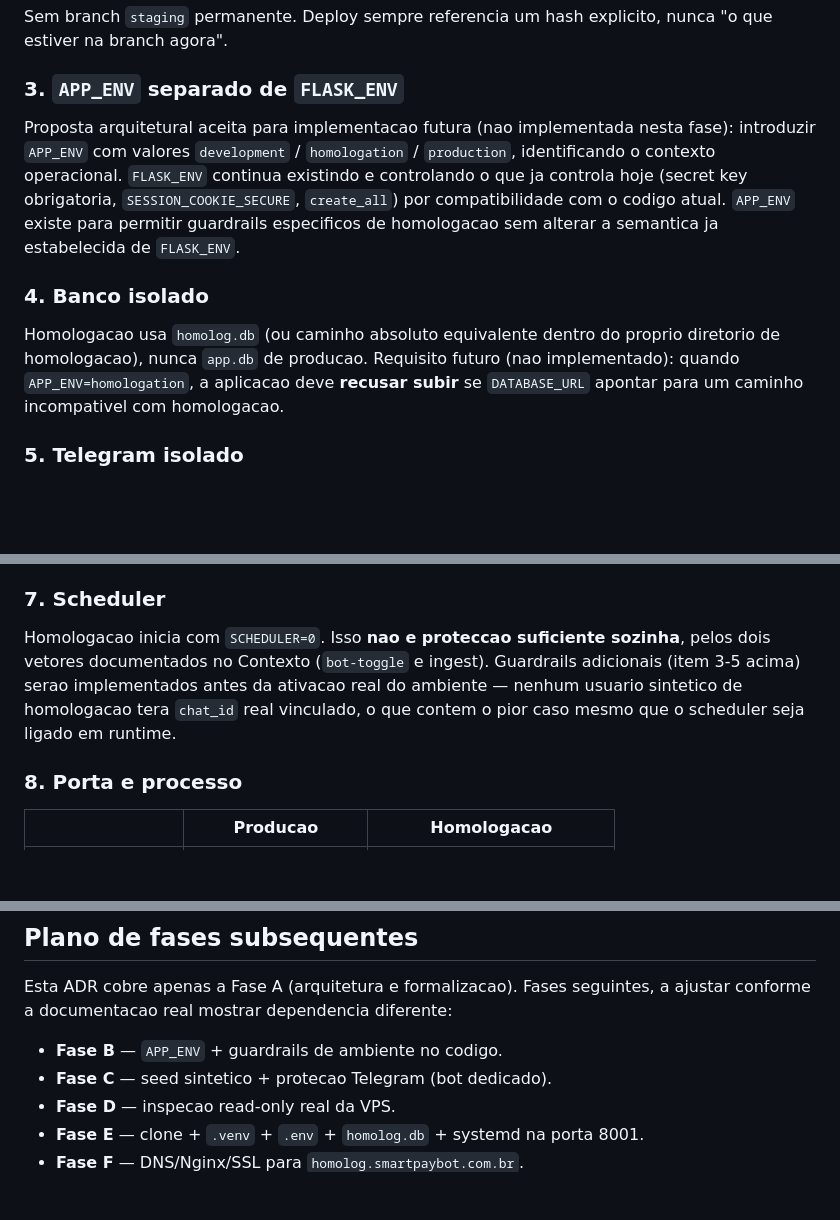
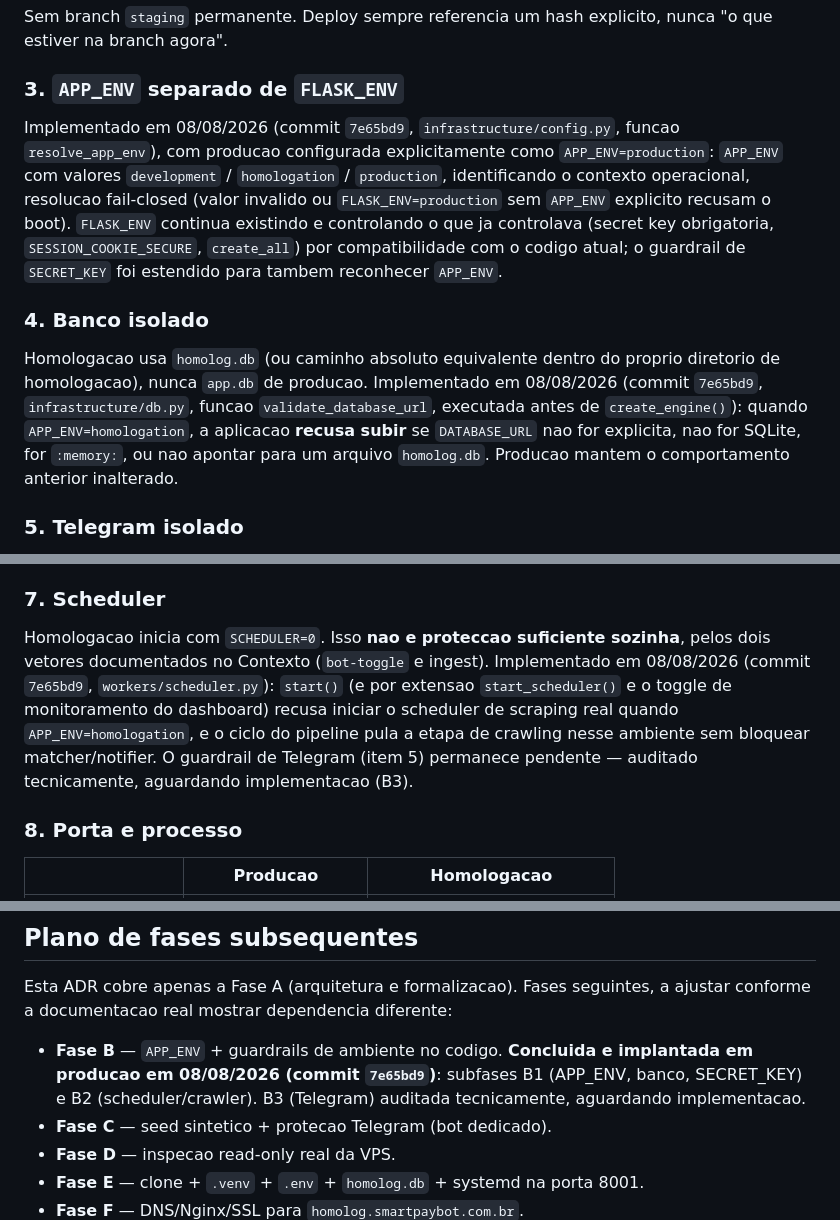
Before and after one commit to Abiliioo/www.smartpaybot.com.br, a Markdown page: docs/adr/006-ambiente-homologacao-isolado.md, 3 parts joined by grey strips. GitHub-like rendering; blank space fills up the shorter version.

```diff
--- a/docs/adr/006-ambiente-homologacao-isolado.md
+++ b/docs/adr/006-ambiente-homologacao-isolado.md
@@ -70,11 +70,11 @@ Sem branch `staging` permanente. Deploy sempre referencia um hash explicito, nun
 
 ### 3. `APP_ENV` separado de `FLASK_ENV`
 
-Proposta arquitetural aceita para implementacao futura (nao implementada nesta fase): introduzir `APP_ENV` com valores `development` / `homologation` / `production`, identificando o contexto operacional. `FLASK_ENV` continua existindo e controlando o que ja controla hoje (secret key obrigatoria, `SESSION_COOKIE_SECURE`, `create_all`) por compatibilidade com o codigo atual. `APP_ENV` existe para permitir guardrails especificos de homologacao sem alterar a semantica ja estabelecida de `FLASK_ENV`.
+Implementado em 08/08/2026 (commit `7e65bd9`, `infrastructure/config.py`, funcao `resolve_app_env`), com producao configurada explicitamente como `APP_ENV=production`: `APP_ENV` com valores `development` / `homologation` / `production`, identificando o contexto operacional, resolucao fail-closed (valor invalido ou `FLASK_ENV=production` sem `APP_ENV` explicito recusam o boot). `FLASK_ENV` continua existindo e controlando o que ja controlava (secret key obrigatoria, `SESSION_COOKIE_SECURE`, `create_all`) por compatibilidade com o codigo atual; o guardrail de `SECRET_KEY` foi estendido para tambem reconhecer `APP_ENV`.
 
 ### 4. Banco isolado
 
-Homologacao usa `homolog.db` (ou caminho absoluto equivalente dentro do proprio diretorio de homologacao), nunca `app.db` de producao. Requisito futuro (nao implementado): quando `APP_ENV=homologation`, a aplicacao deve **recusar subir** se `DATABASE_URL` apontar para um caminho incompativel com homologacao.
+Homologacao usa `homolog.db` (ou caminho absoluto equivalente dentro do proprio diretorio de homologacao), nunca `app.db` de producao. Implementado em 08/08/2026 (commit `7e65bd9`, `infrastructure/db.py`, funcao `validate_database_url`, executada antes de `create_engine()`): quando `APP_ENV=homologation`, a aplicacao **recusa subir** se `DATABASE_URL` nao for explicita, nao for SQLite, for `:memory:`, ou nao apontar para um arquivo `homolog.db`. Producao mantem o comportamento anterior inalterado.
 
 ### 5. Telegram isolado
 
@@ -86,7 +86,7 @@ Bot Telegram exclusivo de homologacao, nunca reutilizando token ou chat_ids de p
 
 ### 7. Scheduler
 
-Homologacao inicia com `SCHEDULER=0`. Isso **nao e proteccao suficiente sozinha**, pelos dois vetores documentados no Contexto (`bot-toggle` e ingest). Guardrails adicionais (item 3-5 acima) serao implementados antes da ativacao real do ambiente — nenhum usuario sintetico de homologacao tera `chat_id` real vinculado, o que contem o pior caso mesmo que o scheduler seja ligado em runtime.
+Homologacao inicia com `SCHEDULER=0`. Isso **nao e proteccao suficiente sozinha**, pelos dois vetores documentados no Contexto (`bot-toggle` e ingest). Implementado em 08/08/2026 (commit `7e65bd9`, `workers/scheduler.py`): `start()` (e por extensao `start_scheduler()` e o toggle de monitoramento do dashboard) recusa iniciar o scheduler de scraping real quando `APP_ENV=homologation`, e o ciclo do pipeline pula a etapa de crawling nesse ambiente sem bloquear matcher/notifier. O guardrail de Telegram (item 5) permanece pendente — auditado tecnicamente, aguardando implementacao (B3).
 
 ### 8. Porta e processo
 
@@ -127,7 +127,7 @@ Requisitos, em camadas (nenhuma e por si so seguranca):
 
 Esta ADR cobre apenas a Fase A (arquitetura e formalizacao). Fases seguintes, a ajustar conforme a documentacao real mostrar dependencia diferente:
 
-- **Fase B** — `APP_ENV` + guardrails de ambiente no codigo.
+- **Fase B** — `APP_ENV` + guardrails de ambiente no codigo. **Concluida e implantada em producao em 08/08/2026 (commit `7e65bd9`)**: subfases B1 (APP_ENV, banco, SECRET_KEY) e B2 (scheduler/crawler). B3 (Telegram) auditada tecnicamente, aguardando implementacao.
 - **Fase C** — seed sintetico + protecao Telegram (bot dedicado).
 - **Fase D** — inspecao read-only real da VPS.
 - **Fase E** — clone + `.venv` + `.env` + `homolog.db` + systemd na porta 8001.
```
Also changed, not shown: docs/phase-2/01-estado-atual.md (+23 -1 lines), docs/phase-2/13-backlog.md (+1 -1 lines).
